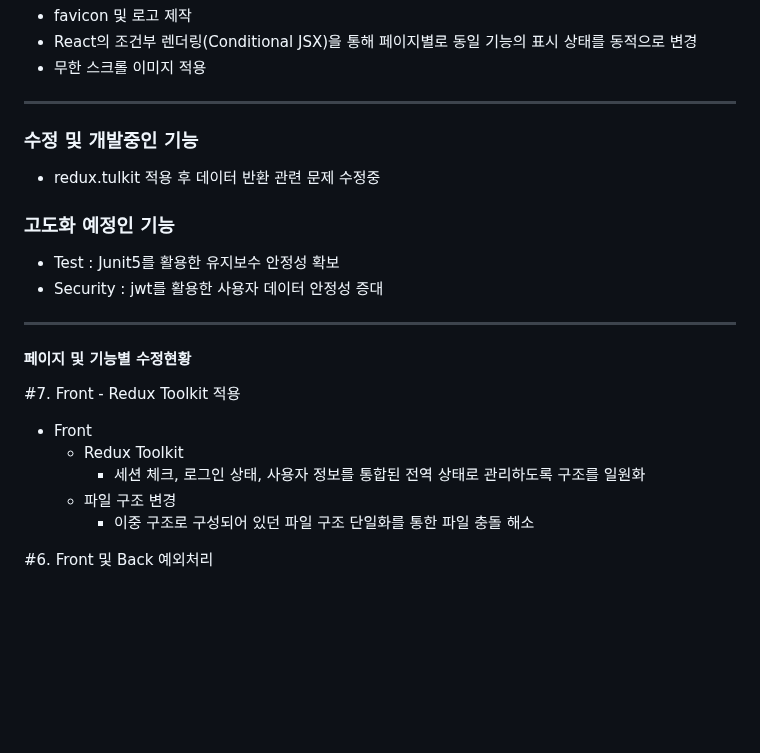
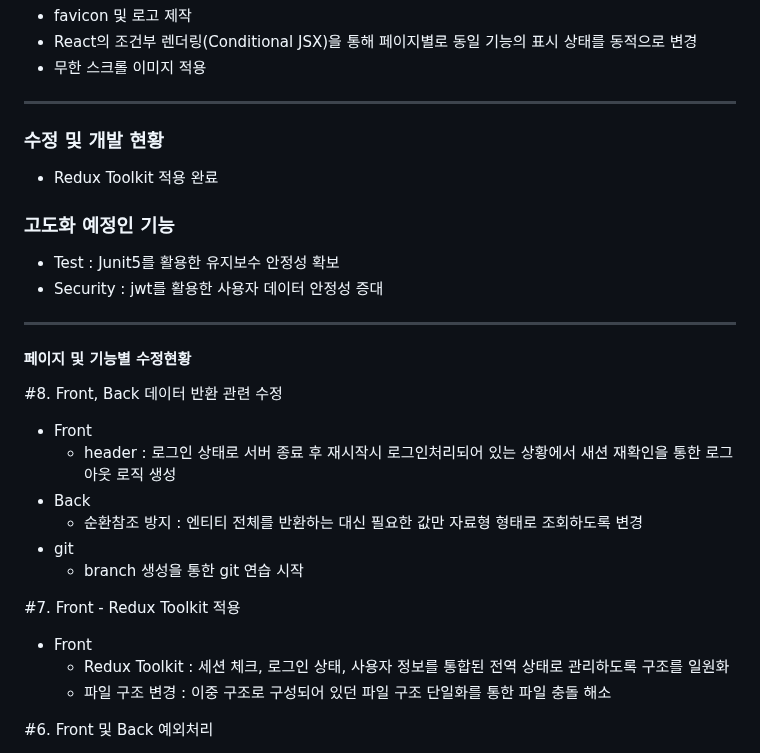
Before and after one commit to soncastle/Reservation, a Markdown page: README.md, the part around the change. GitHub-like rendering; blank space fills up the shorter version.

Commit message:
#8. Front, Back 데이터 반환 관련 수정
#8. Front, Back 데이터 반환 관련 수정
- Front
  - header : 로그인 상태로 서버 종료 후 재시작시 로그인처리되어 있는 상황에서 새션 재확인을 통한 로그아웃 로직 생성
- Back
  - 순환참조 방지 : 엔티티 전체를 반환하는 대신 필요한 값만 자료형 형태로 조회하도록 변경
- git
  - branch 생성을 통한 git 연습 시작

```diff
--- a/README.md
+++ b/README.md
@@ -54,8 +54,8 @@
 - 무한 스크롤 이미지 적용
 
 -----------------
-### 수정 및 개발중인 기능
-- redux.tulkit 적용 후 데이터 반환 관련 문제 수정중
+### 수정 및 개발 현황
+- Redux Toolkit 적용 완료
 
 ### 고도화 예정인 기능
 - Test : Junit5를 활용한 유지보수 안정성 확보
@@ -65,12 +65,18 @@
 
 -----------------
 #### 페이지 및 기능별 수정현황
+#8. Front, Back 데이터 반환 관련 수정
+- Front
+  - header : 로그인 상태로 서버 종료 후 재시작시 로그인처리되어 있는 상황에서 새션 재확인을 통한 로그아웃 로직 생성
+- Back
+  - 순환참조 방지 : 엔티티 전체를 반환하는 대신 필요한 값만 자료형 형태로 조회하도록 변경
+- git
+  - branch 생성을 통한 git 연습 시작
+
 #7. Front - Redux Toolkit 적용
 - Front
-  - Redux Toolkit
-    - 세션 체크, 로그인 상태, 사용자 정보를 통합된 전역 상태로 관리하도록 구조를 일원화
-  - 파일 구조 변경
-    - 이중 구조로 구성되어 있던 파일 구조 단일화를 통한 파일 충돌 해소
+  - Redux Toolkit : 세션 체크, 로그인 상태, 사용자 정보를 통합된 전역 상태로 관리하도록 구조를 일원화
+  - 파일 구조 변경 : 이중 구조로 구성되어 있던 파일 구조 단일화를 통한 파일 충돌 해소
 
 #6. Front 및 Back 예외처리
 - Front
```
